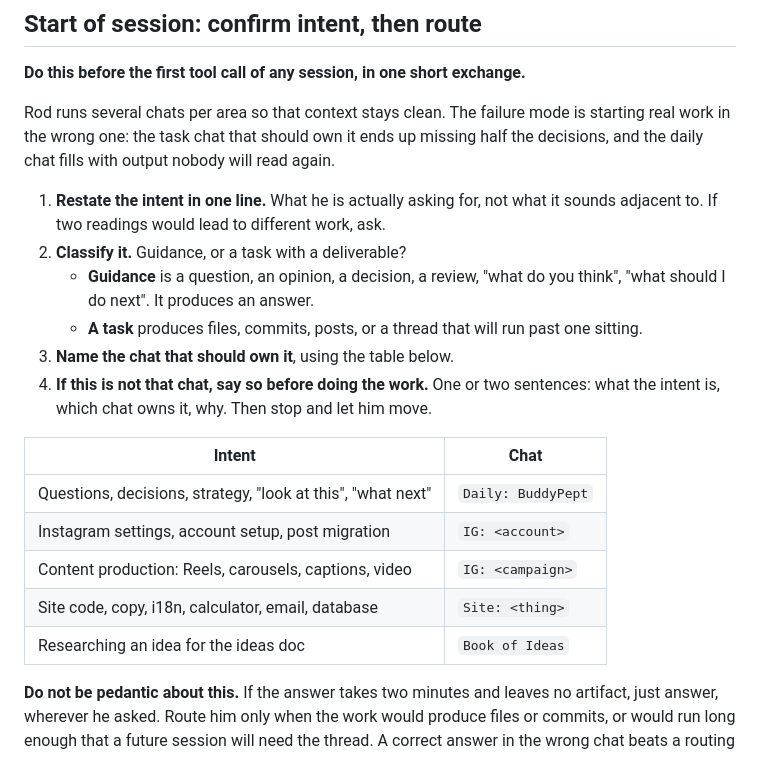
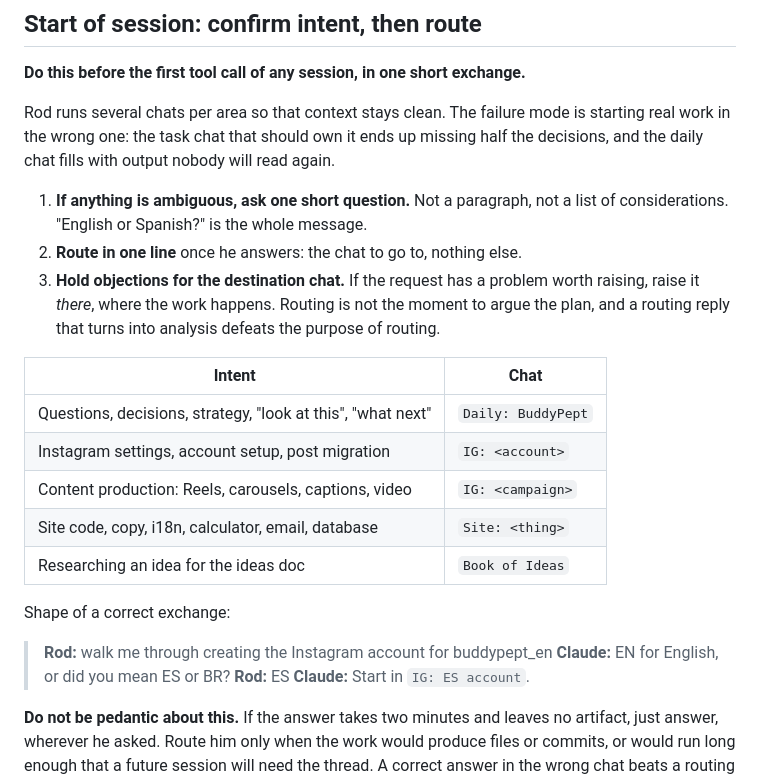
Before and after one commit to Rodss25-thungo/buddypept, a Markdown page: CLAUDE.md, the part around the change. GitHub-like rendering.

Commit message:
Keep the routing step to one question and one line
The rule was firing correctly but answering at essay length: a routing reply
that turns into analysis defeats the purpose of routing. Ask one short question
when something is ambiguous, name the chat in one line, and hold any objection
for the destination chat where the work actually happens.

Co-Authored-By: Claude Opus 5 <noreply@anthropic.com>

```diff
--- a/CLAUDE.md
+++ b/CLAUDE.md
@@ -35,17 +35,13 @@ starting real work in the wrong one: the task chat that should own it ends up
 missing half the decisions, and the daily chat fills with output nobody will
 read again.
 
-1. **Restate the intent in one line.** What he is actually asking for, not what
-   it sounds adjacent to. If two readings would lead to different work, ask.
-2. **Classify it.** Guidance, or a task with a deliverable?
-   - **Guidance** is a question, an opinion, a decision, a review, "what do you
-     think", "what should I do next". It produces an answer.
-   - **A task** produces files, commits, posts, or a thread that will run past
-     one sitting.
-3. **Name the chat that should own it**, using the table below.
-4. **If this is not that chat, say so before doing the work.** One or two
-   sentences: what the intent is, which chat owns it, why. Then stop and let him
-   move.
+1. **If anything is ambiguous, ask one short question.** Not a paragraph, not a
+   list of considerations. "English or Spanish?" is the whole message.
+2. **Route in one line** once he answers: the chat to go to, nothing else.
+3. **Hold objections for the destination chat.** If the request has a problem
+   worth raising, raise it *there*, where the work happens. Routing is not the
+   moment to argue the plan, and a routing reply that turns into analysis
+   defeats the purpose of routing.
 
 | Intent | Chat |
 |---|---|
@@ -54,6 +50,13 @@ read again.
 | Content production: Reels, carousels, captions, video | `IG: <campaign>` |
 | Site code, copy, i18n, calculator, email, database | `Site: <thing>` |
 | Researching an idea for the ideas doc | `Book of Ideas` |
+
+Shape of a correct exchange:
+
+> **Rod:** walk me through creating the Instagram account for buddypept_en
+> **Claude:** EN for English, or did you mean ES or BR?
+> **Rod:** ES
+> **Claude:** Start in `IG: ES account`.
 
 **Do not be pedantic about this.** If the answer takes two minutes and leaves no
 artifact, just answer, wherever he asked. Route him only when the work would
```
